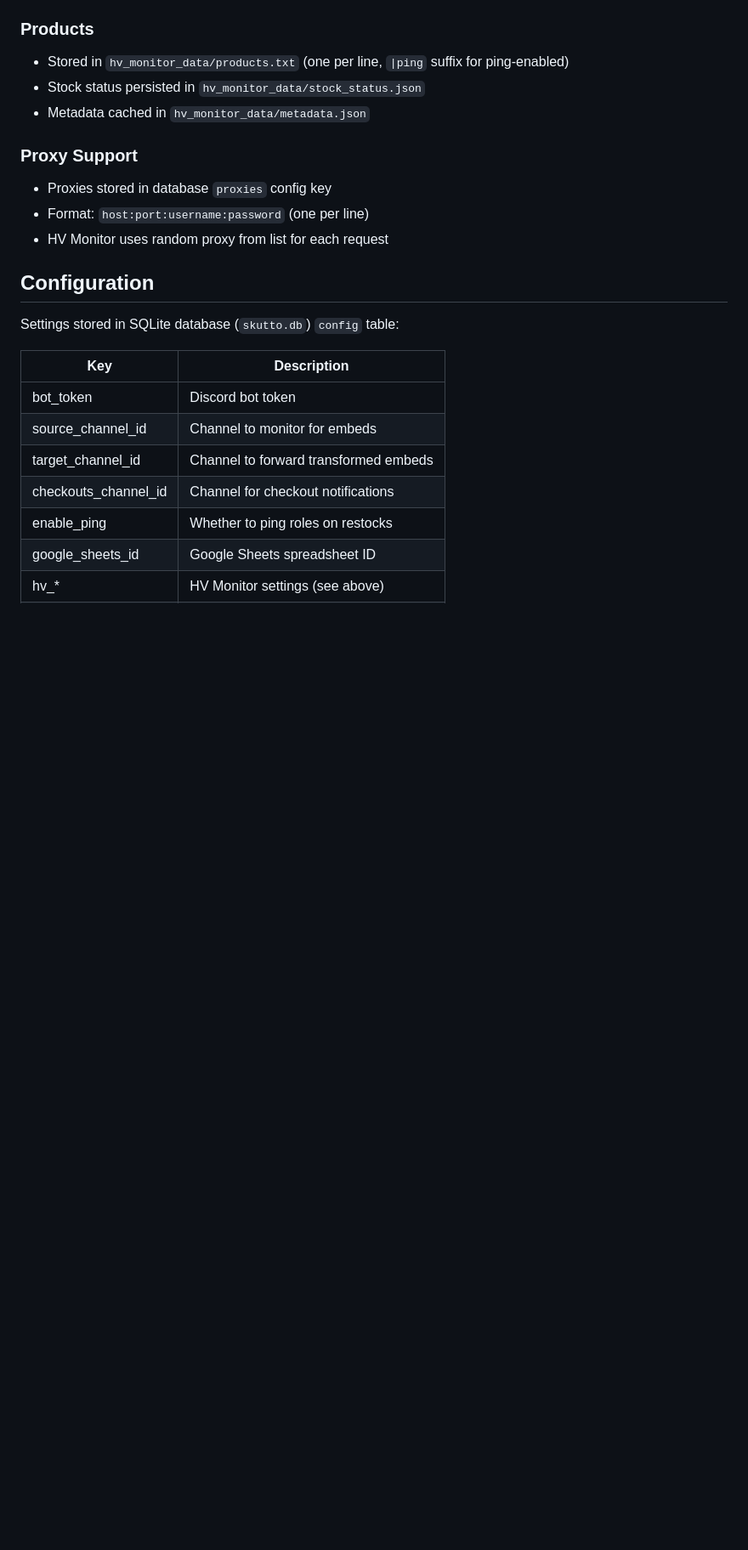
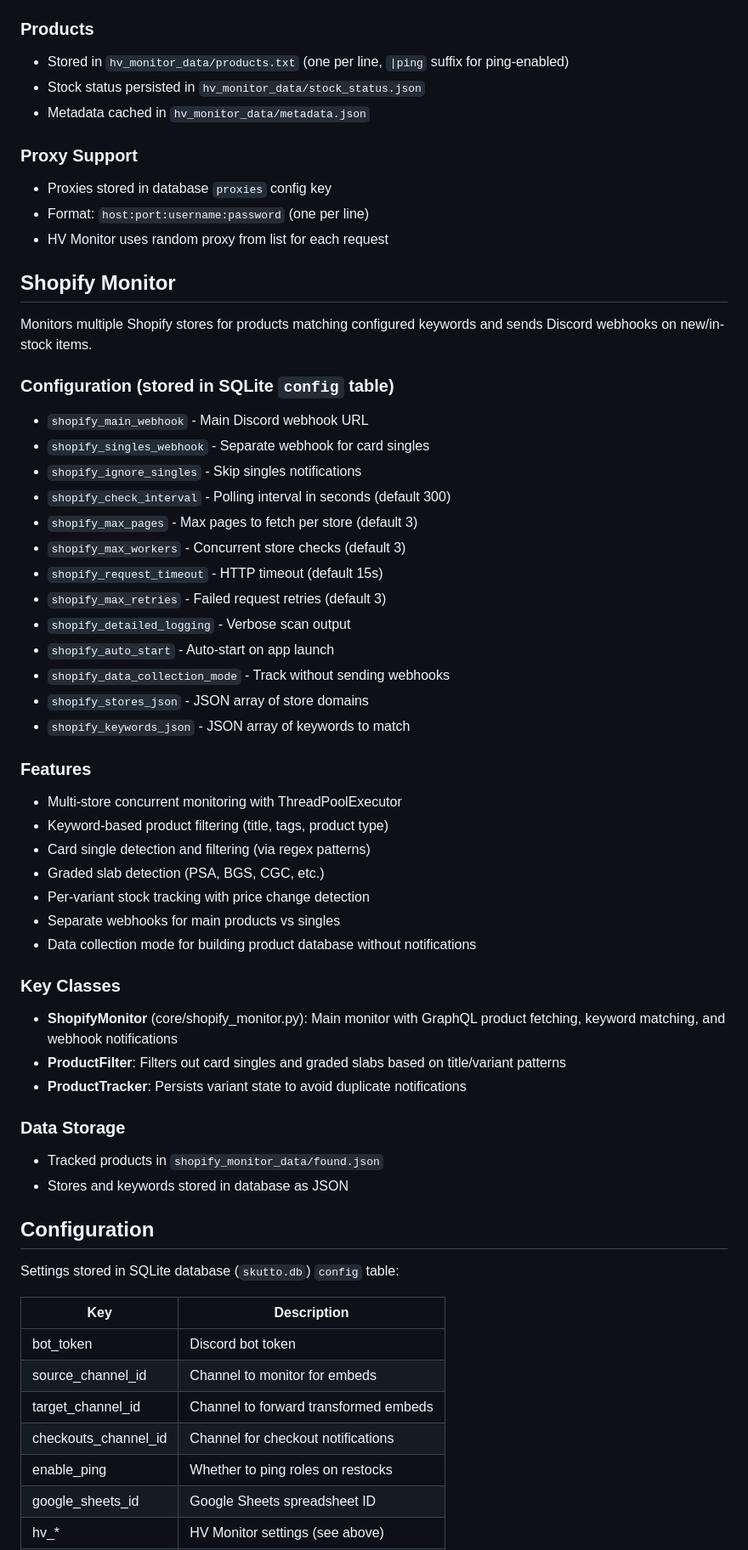
Before and after one commit to kfdez/FrontLines-Monitor-Suite, a Markdown page: CLAUDE.md, the part around one of its changes. Shown at 85% size. Rendered like a GitHub page; blank space fills up the shorter version.

Commit message:
Update CLAUDE.md with Shopify Monitor documentation
Add comprehensive documentation for the new Shopify Monitor module
including configuration options, features, and key classes.

Co-Authored-By: Claude Opus 4.6 <noreply@anthropic.com>

```diff
--- a/CLAUDE.md
+++ b/CLAUDE.md
@@ -105,6 +108,43 @@ Monitors Shopify products via GraphQL API and sends Discord webhooks on stock ch
 - Format: `host:port:username:password` (one per line)
 - HV Monitor uses random proxy from list for each request
 
+## Shopify Monitor
+
+Monitors multiple Shopify stores for products matching configured keywords and sends Discord webhooks on new/in-stock items.
+
+### Configuration (stored in SQLite `config` table)
+- `shopify_main_webhook` - Main Discord webhook URL
+- `shopify_singles_webhook` - Separate webhook for card singles
+- `shopify_ignore_singles` - Skip singles notifications
+- `shopify_check_interval` - Polling interval in seconds (default 300)
+- `shopify_max_pages` - Max pages to fetch per store (default 3)
+- `shopify_max_workers` - Concurrent store checks (default 3)
+- `shopify_request_timeout` - HTTP timeout (default 15s)
+- `shopify_max_retries` - Failed request retries (default 3)
+- `shopify_detailed_logging` - Verbose scan output
+- `shopify_auto_start` - Auto-start on app launch
+- `shopify_data_collection_mode` - Track without sending webhooks
+- `shopify_stores_json` - JSON array of store domains
+- `shopify_keywords_json` - JSON array of keywords to match
+
+### Features
+- Multi-store concurrent monitoring with ThreadPoolExecutor
+- Keyword-based product filtering (title, tags, product type)
+- Card single detection and filtering (via regex patterns)
+- Graded slab detection (PSA, BGS, CGC, etc.)
+- Per-variant stock tracking with price change detection
+- Separate webhooks for main products vs singles
+- Data collection mode for building product database without notifications
+
+### Key Classes
+- **ShopifyMonitor** (core/shopify_monitor.py): Main monitor with GraphQL product fetching, keyword matching, and webhook notifications
+- **ProductFilter**: Filters out card singles and graded slabs based on title/variant patterns
+- **ProductTracker**: Persists variant state to avoid duplicate notifications
+
+### Data Storage
+- Tracked products in `shopify_monitor_data/found.json`
+- Stores and keywords stored in database as JSON
+
 ## Configuration
 
 Settings stored in SQLite database (`skutto.db`) `config` table:
```
Also changed, not shown: other parts of CLAUDE.md (+9 -5 lines).
